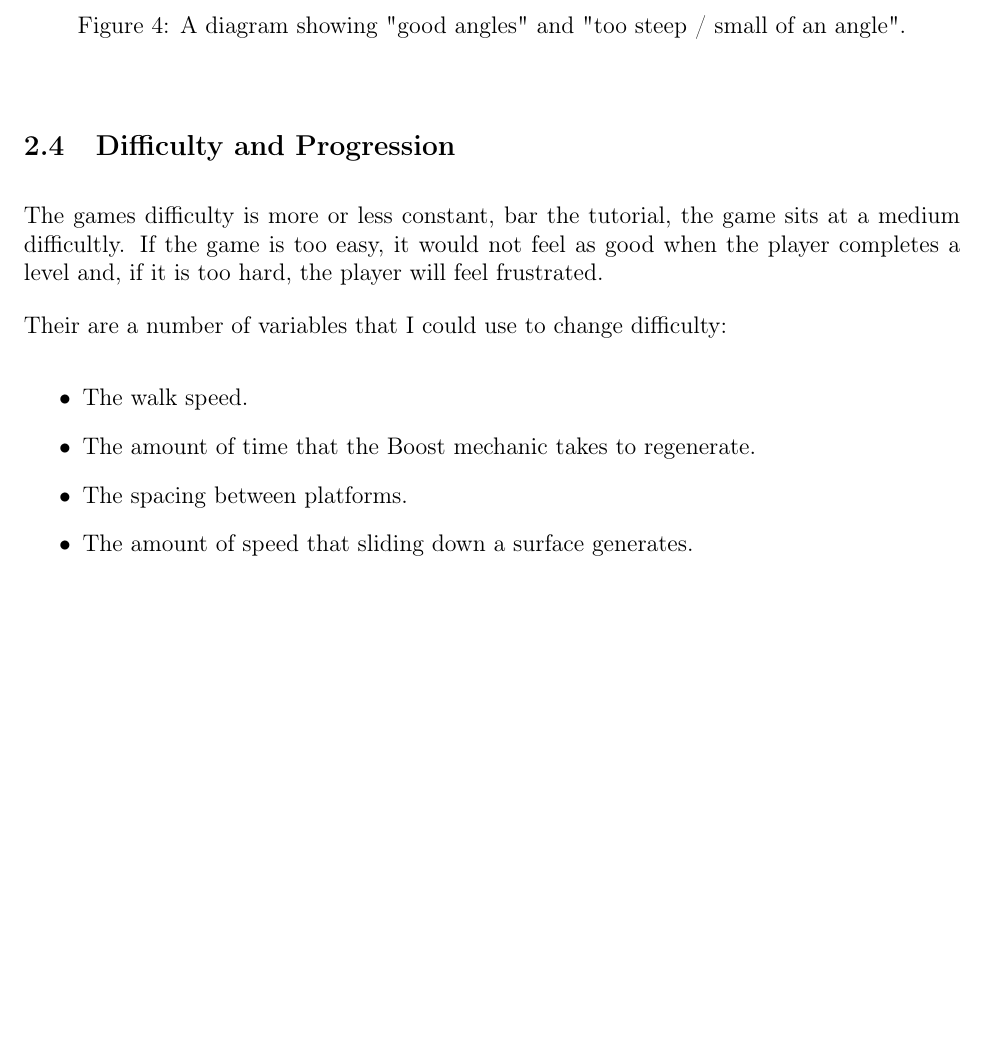
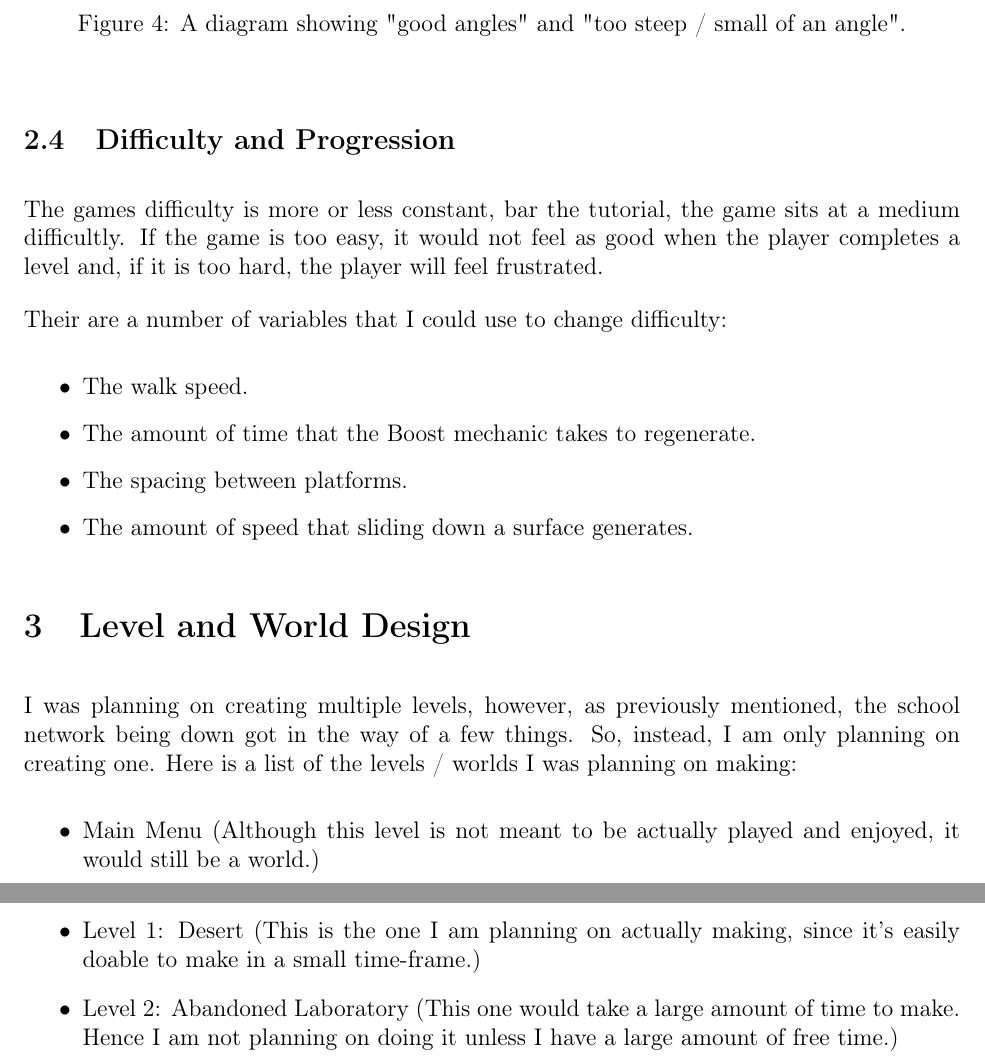
Before and after one commit to dylanru-sm-college/A2-GDD, a LaTeX document (main.tex): part of page 7 of 8 before the commit and two parts of pages 7 and 8 of 9 after it, the two joined at a grey line, cut so that both start at the same text, the shorter picture padded with empty space. Compiled offline with pdfLaTeX.

Commit message:
Add small piece on the levels I was planning on adding.

```diff
--- a/main.tex
+++ b/main.tex
@@ -165,7 +165,14 @@
 	  \item The amount of speed that sliding down a surface generates.
 	\end{itemize}
 
-
+	\section{Level and World Design}
+	I was planning on creating multiple levels, however, as previously mentioned, the school network being down got in the way of a few things. So, instead, I am only planning on creating one.
+	Here is a list of the levels / worlds I was planning on making:
+	\begin{itemize}
+	  \item Main Menu (Although this level is not meant to be actually played and enjoyed, it would still be a world.)
+	  \item Level 1: Desert (This is the one I am planning on actually making, since it's easily doable to make in a small time-frame.)
+	  \item Level 2: Abandoned Laboratory (This one would take a large amount of time to make. Hence I am not planning on doing it unless I have a large amount of free time.)
+	\end{itemize}
 
 	\newpage
 	{\setlength{\parskip}{0pt}%
```
